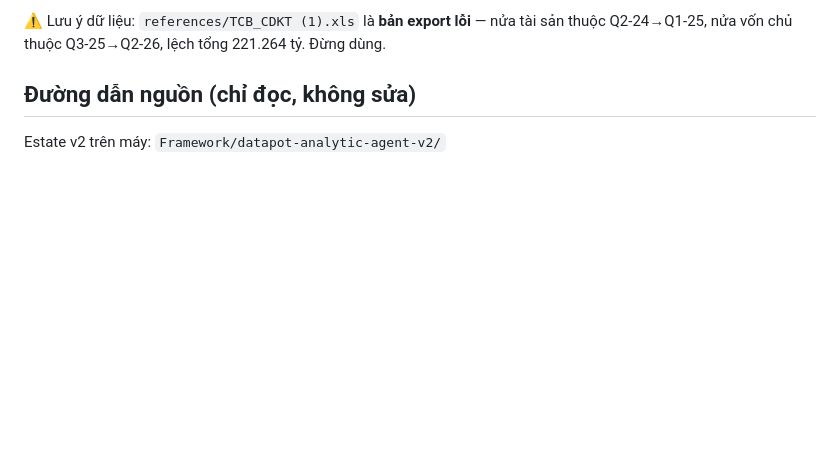
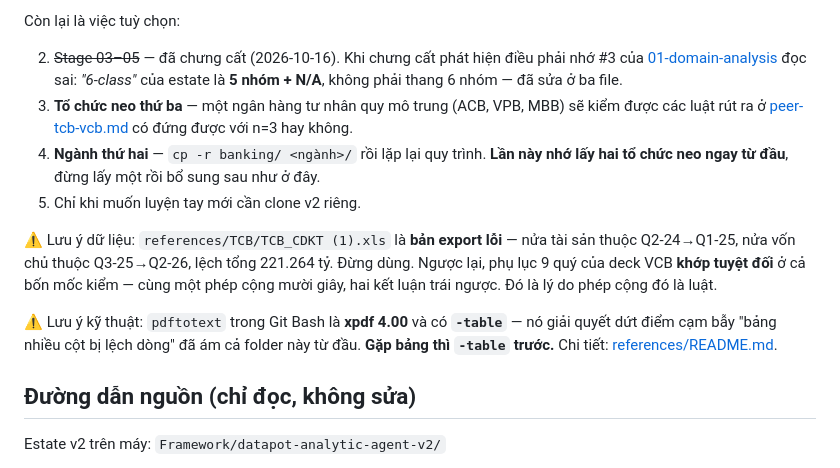
Before and after one commit to HangLeVN/Domain, a Markdown page: banking/README.md, the part around one of its changes. Rendered like a GitHub page; blank space fills up the shorter version.

```diff
--- a/banking/README.md
+++ b/banking/README.md
@@ -39,6 +56,23 @@ Tất cả câu hỏi mở đã đóng. Còn lại là việc tuỳ chọn:
 
-⚠️ Lưu ý dữ liệu: `references/TCB_CDKT (1).xls` là **bản export lỗi** — nửa tài sản thuộc
-Q2-24→Q1-25, nửa vốn chủ thuộc Q3-25→Q2-26, lệch tổng 221.264 tỷ. Đừng dùng.
+Còn lại là việc tuỳ chọn:
+
+2. ~~Stage 03–05~~ — đã chưng cất (2026-10-16). Khi chưng cất phát hiện điều phải nhớ #3 của
+   [01-domain-analysis](01-domain-analysis/README.md) đọc sai: *"6-class"* của estate là **5 nhóm + N/A**,
+   không phải thang 6 nhóm — đã sửa ở ba file.
+3. **Tổ chức neo thứ ba** — một ngân hàng tư nhân quy mô trung (ACB, VPB, MBB) sẽ kiểm được các luật
+   rút ra ở [peer-tcb-vcb.md](02-metrics/peer-tcb-vcb.md) có đứng được với n=3 hay không.
+4. **Ngành thứ hai** — `cp -r banking/ <ngành>/` rồi lặp lại quy trình. **Lần này nhớ lấy hai tổ chức
+   neo ngay từ đầu**, đừng lấy một rồi bổ sung sau như ở đây.
+5. Chỉ khi muốn luyện tay mới cần clone v2 riêng.
+
+⚠️ Lưu ý dữ liệu: `references/TCB/TCB_CDKT (1).xls` là **bản export lỗi** — nửa tài sản thuộc
+Q2-24→Q1-25, nửa vốn chủ thuộc Q3-25→Q2-26, lệch tổng 221.264 tỷ. Đừng dùng. Ngược lại, phụ lục 9 quý
+của deck VCB **khớp tuyệt đối** ở cả bốn mốc kiểm — cùng một phép cộng mười giây, hai kết luận trái
+ngược. Đó là lý do phép cộng đó là luật.
+
+⚠️ Lưu ý kỹ thuật: `pdftotext` trong Git Bash là **xpdf 4.00** và có **`-table`** — nó giải quyết dứt
+điểm cạm bẫy "bảng nhiều cột bị lệch dòng" đã ám cả folder này từ đầu. **Gặp bảng thì `-table` trước.**
+Chi tiết: [references/README.md](references/README.md).
 
 ## Đường dẫn nguồn (chỉ đọc, không sửa)
 
```
Also changed, not shown: other parts of banking/README.md (+34 -17 lines).
